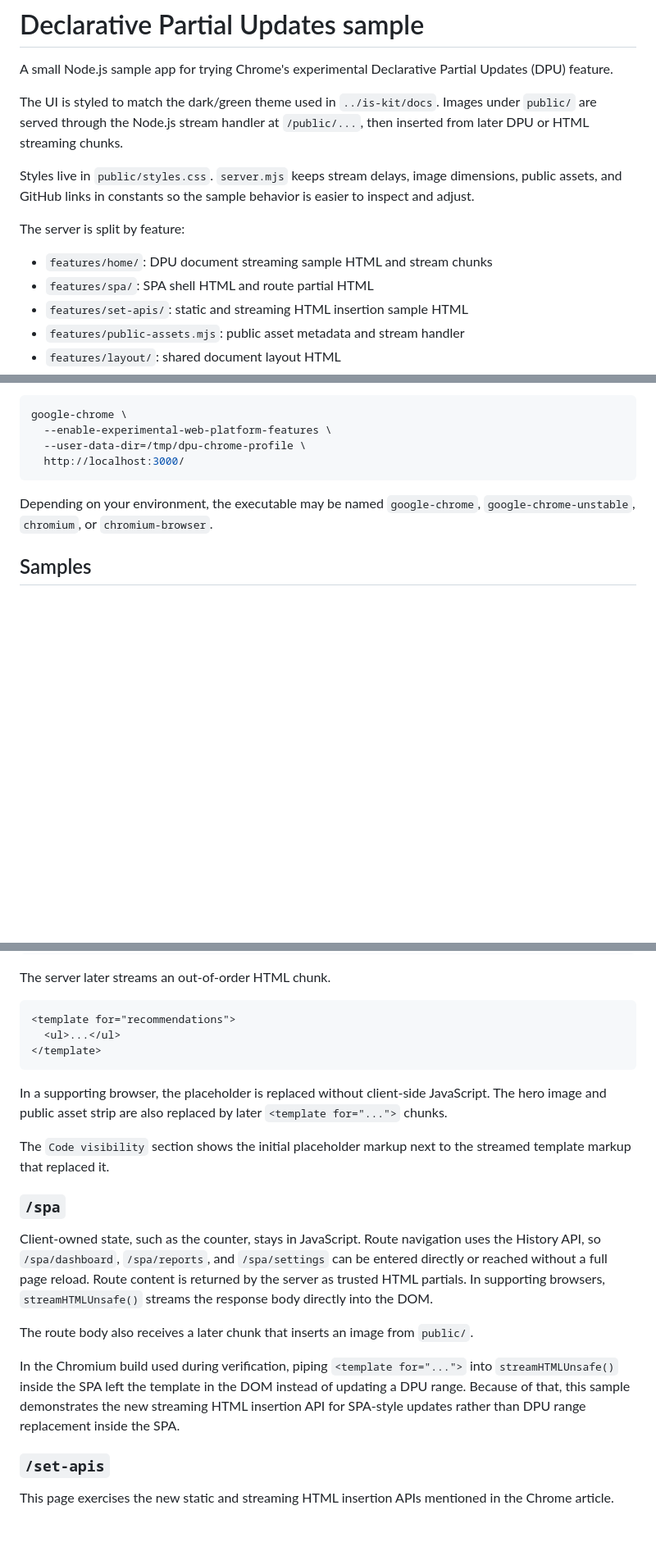
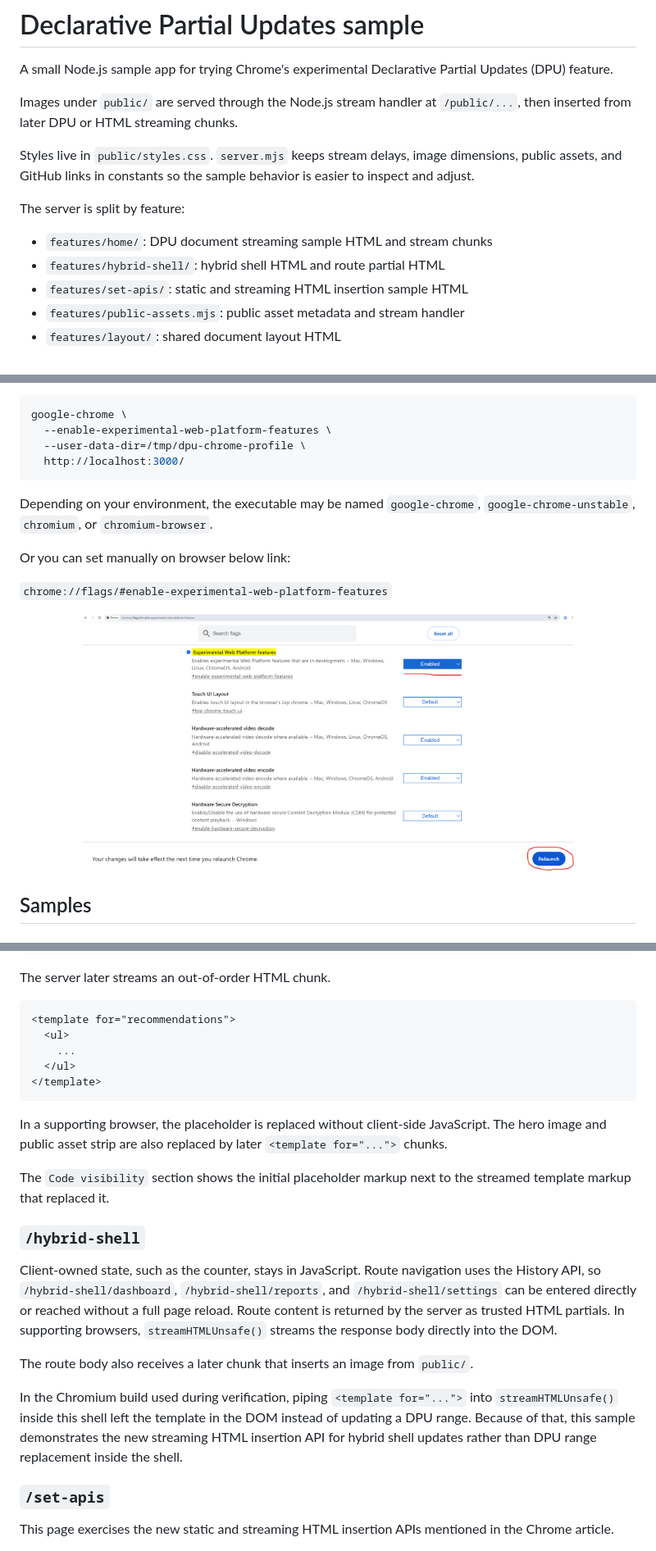
Before and after one commit to nyaomaru/declarative-partial-updates-sample, a Markdown page: README.md, 3 parts joined by grey strips. Shown at 82% size. Rendered like a GitHub page; pictures changed too: public/chrome_experimental_flag_enable.png (added); blank space fills up the shorter version.

````diff
--- a/README.md
+++ b/README.md
@@ -3,8 +3,7 @@
 A small Node.js sample app for trying Chrome's experimental Declarative Partial
 Updates (DPU) feature.
 
-The UI is styled to match the dark/green theme used in `../is-kit/docs`. Images
-under `public/` are served through the Node.js stream handler at `/public/...`,
+Images under `public/` are served through the Node.js stream handler at `/public/...`,
 then inserted from later DPU or HTML streaming chunks.
 
 Styles live in `public/styles.css`. `server.mjs` keeps stream delays, image
@@ -14,7 +13,7 @@ is easier to inspect and adjust.
 The server is split by feature:
 
 - `features/home/`: DPU document streaming sample HTML and stream chunks
-- `features/spa/`: SPA shell HTML and route partial HTML
+- `features/hybrid-shell/`: hybrid shell HTML and route partial HTML
 - `features/set-apis/`: static and streaming HTML insertion sample HTML
 - `features/public-assets.mjs`: public asset metadata and stream handler
 - `features/layout/`: shared document layout HTML
@@ -49,6 +48,14 @@ google-chrome \
 Depending on your environment, the executable may be named `google-chrome`,
 `google-chrome-unstable`, `chromium`, or `chromium-browser`.
 
+Or you can set manually on browser below link:
+
+`chrome://flags/#enable-experimental-web-platform-features`
+
+<div align="center">
+    <img src="https://raw.githubusercontent.com/nyaomaru/declarative-partial-updates-sample/main/public/chrome_experimental_flag_enable.png" width="600px" align="center" alt="chrome experimental flag enable" />
+</div>
+
 ## Samples
 
 ### `/`
@@ -65,7 +72,9 @@ The server later streams an out-of-order HTML chunk.
 
 ```html
 <template for="recommendations">
-  <ul>...</ul>
+  <ul>
+    ...
+  </ul>
 </template>
 ```
 
@@ -76,21 +85,22 @@ JavaScript. The hero image and public asset strip are also replaced by later
 The `Code visibility` section shows the initial placeholder markup next to the
 streamed template markup that replaced it.
 
-### `/spa`
+### `/hybrid-shell`
 
 Client-owned state, such as the counter, stays in JavaScript. Route navigation
-uses the History API, so `/spa/dashboard`, `/spa/reports`, and `/spa/settings`
-can be entered directly or reached without a full page reload. Route content is
-returned by the server as trusted HTML partials. In supporting browsers,
-`streamHTMLUnsafe()` streams the response body directly into the DOM.
+uses the History API, so `/hybrid-shell/dashboard`, `/hybrid-shell/reports`, and
+`/hybrid-shell/settings` can be entered directly or reached without a full page
+reload. Route content is returned by the server as trusted HTML partials. In
+supporting browsers, `streamHTMLUnsafe()` streams the response body directly
+into the DOM.
 
 The route body also receives a later chunk that inserts an image from `public/`.
 
 In the Chromium build used during verification, piping `<template for="...">`
-into `streamHTMLUnsafe()` inside the SPA left the template in the DOM instead of
-updating a DPU range. Because of that, this sample demonstrates the new
-streaming HTML insertion API for SPA-style updates rather than DPU range
-replacement inside the SPA.
+into `streamHTMLUnsafe()` inside this shell left the template in the DOM instead
+of updating a DPU range. Because of that, this sample demonstrates the new
+streaming HTML insertion API for hybrid shell updates rather than DPU range
+replacement inside the shell.
 
 ### `/set-apis`
 
````
Also changed, not shown: other parts of README.md (+1 -1 lines), 22 other files.
